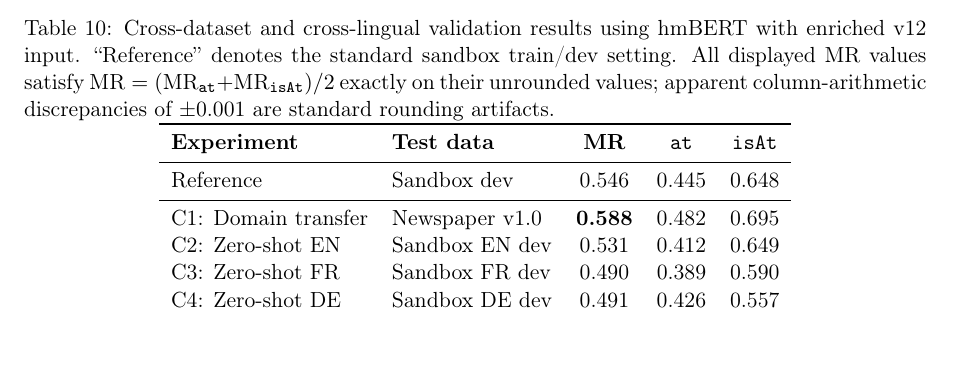
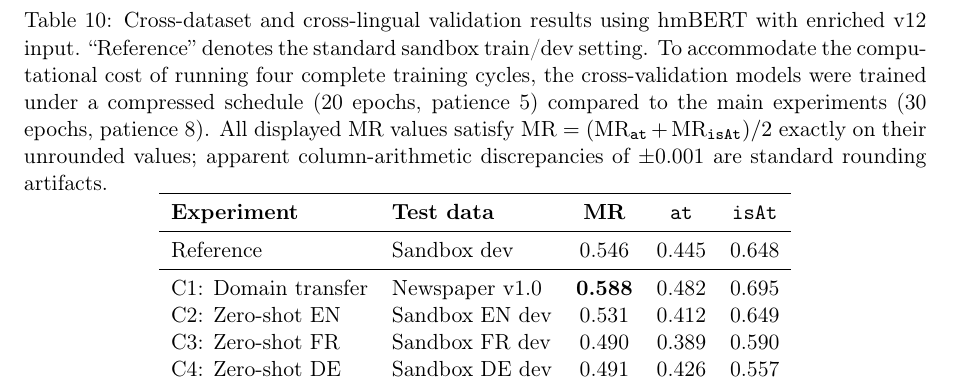
Before and after one commit to amanraj74/MHIPEX, a LaTeX paper (paper/main.tex): part of page 14 of 29 before the commit and part of page 15 of 29 after it, cut so that both start at the same text. Compiled offline with pdfLaTeX.

Commit message:
v28 (final fixes): Disclose compressed crossval schedule and math

```diff
--- a/paper/main.tex
+++ b/paper/main.tex
@@ -553,7 +553,7 @@ We conduct leave-one-language-out experiments: training on two languages and eva
 
 \begin{table}[t]
 \centering
-\caption{Cross-dataset and cross-lingual validation results using hmBERT with enriched v12 input. ``Reference'' denotes the standard sandbox train/dev setting. All displayed MR values satisfy $\text{MR}=(\text{MR}_{\texttt{at}}+\text{MR}_{\texttt{isAt}})/2$ exactly on their unrounded values; apparent column-arithmetic discrepancies of $\pm$0.001 are standard rounding artifacts.}
+\caption{Cross-dataset and cross-lingual validation results using hmBERT with enriched v12 input. ``Reference'' denotes the standard sandbox train/dev setting. To accommodate the computational cost of running four complete training cycles, the cross-validation models were trained under a compressed schedule (20 epochs, patience 5) compared to the main experiments (30 epochs, patience 8). All displayed MR values satisfy $\text{MR}=(\text{MR}_{\texttt{at}}+\text{MR}_{\texttt{isAt}})/2$ exactly on their unrounded values; apparent column-arithmetic discrepancies of $\pm$0.001 are standard rounding artifacts.}
 \label{tab:crossval}
 \begin{tabular}{llccc}
 \toprule
```
